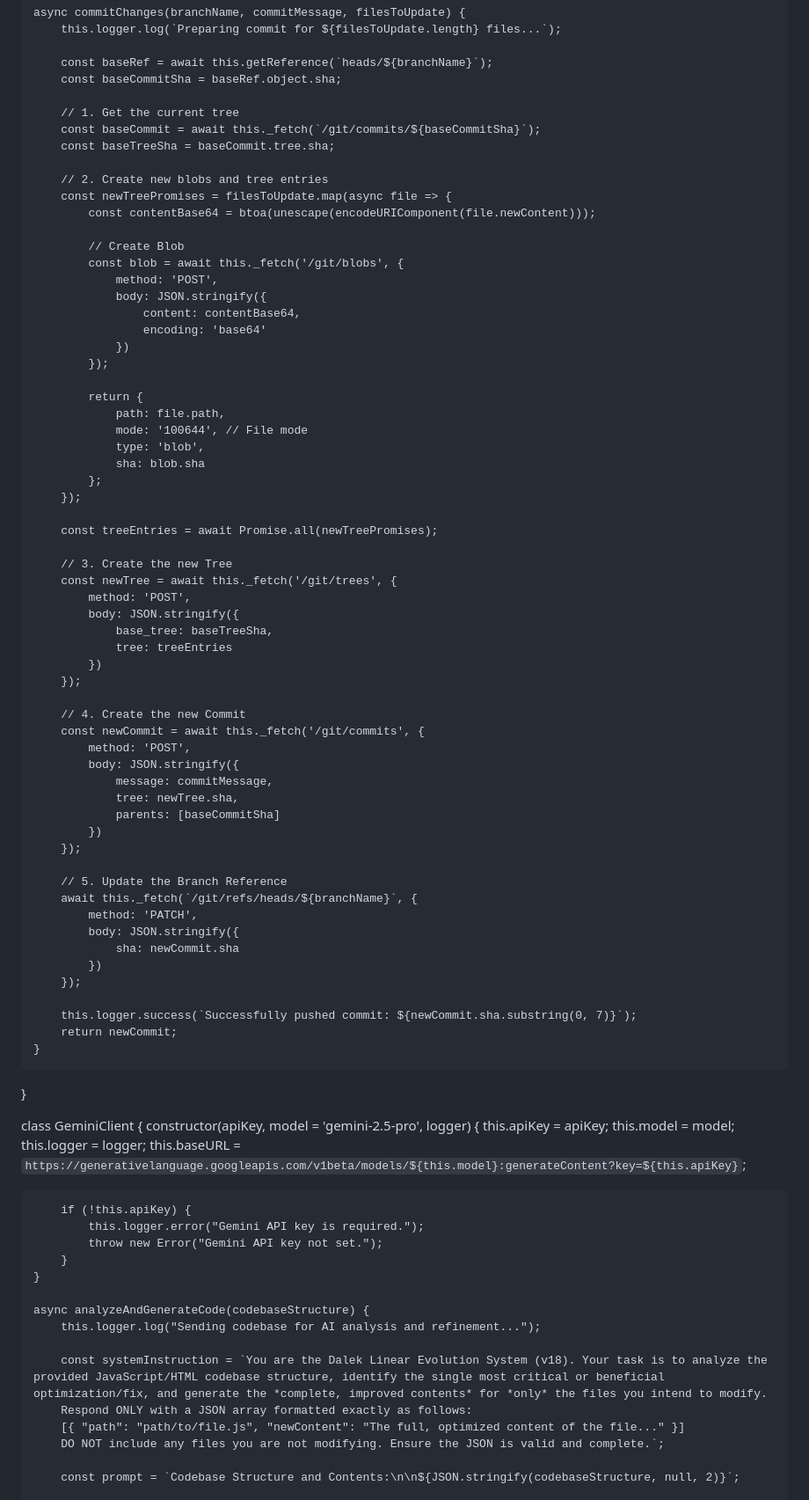
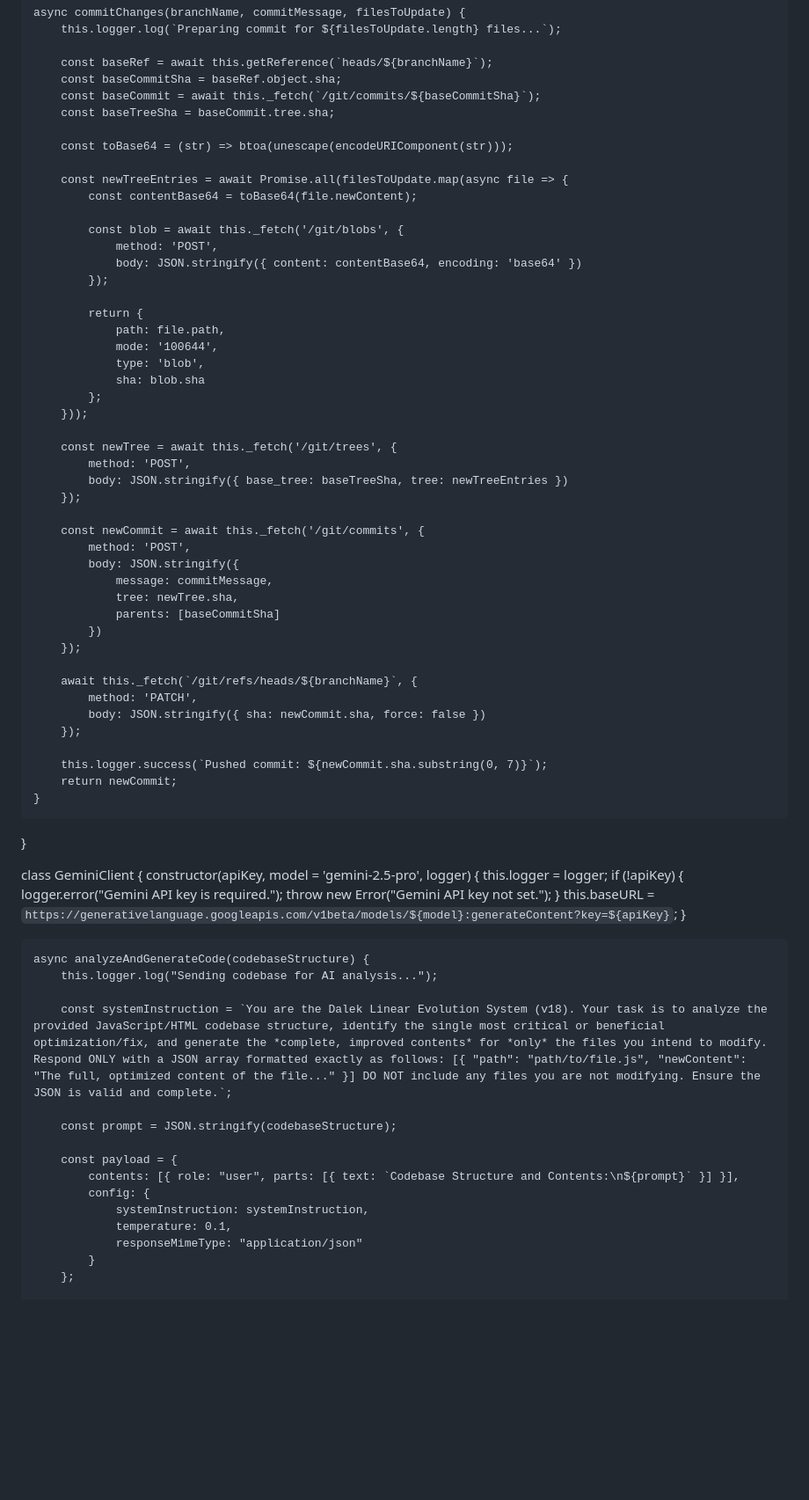
Before and after one commit to craighckby-stack/ai-scaffold, a Markdown page: README.md, the part around one of its changes. Shown at 88% size. Drawn GitHub-style; blank space fills up the shorter version.

```diff
--- a/README.md
+++ b/README.md
@@ -107,44 +94,32 @@ class GitHubClient {
 
         const baseRef = await this.getReference(`heads/${branchName}`);
         const baseCommitSha = baseRef.object.sha;
-
-        // 1. Get the current tree
         const baseCommit = await this._fetch(`/git/commits/${baseCommitSha}`);
         const baseTreeSha = baseCommit.tree.sha;
 
-        // 2. Create new blobs and tree entries
-        const newTreePromises = filesToUpdate.map(async file => {
-            const contentBase64 = btoa(unescape(encodeURIComponent(file.newContent)));
+        const toBase64 = (str) => btoa(unescape(encodeURIComponent(str)));
 
-            // Create Blob
+        const newTreeEntries = await Promise.all(filesToUpdate.map(async file => {
+            const contentBase64 = toBase64(file.newContent);
+
             const blob = await this._fetch('/git/blobs', {
                 method: 'POST',
-                body: JSON.stringify({
-                    content: contentBase64,
-                    encoding: 'base64'
-                })
+                body: JSON.stringify({ content: contentBase64, encoding: 'base64' })
             });
 
             return {
                 path: file.path,
-                mode: '100644', // File mode
+                mode: '100644',
                 type: 'blob',
                 sha: blob.sha
             };
+        }));
+
+        const newTree = await this._fetch('/git/trees', {
+            method: 'POST',
+            body: JSON.stringify({ base_tree: baseTreeSha, tree: newTreeEntries })
         });
 
-        const treeEntries = await Promise.all(newTreePromises);
-
-        // 3. Create the new Tree
-        const newTree = await this._fetch('/git/trees', {
-            method: 'POST',
-            body: JSON.stringify({
-                base_tree: baseTreeSha,
-                tree: treeEntries
-            })
-        });
-
-        // 4. Create the new Commit
         const newCommit = await this._fetch('/git/commits', {
             method: 'POST',
             body: JSON.stringify({
@@ -154,41 +129,41 @@ class GitHubClient {
             })
         });
 
-        // 5. Update the Branch Reference
         await this._fetch(`/git/refs/heads/${branchName}`, {
             method: 'PATCH',
-            body: JSON.stringify({
-                sha: newCommit.sha
-            })
+            body: JSON.stringify({ sha: newCommit.sha, force: false })
         });
 
-        this.logger.success(`Successfully pushed commit: ${newCommit.sha.substring(0, 7)}`);
+        this.logger.success(`Pushed commit: ${newCommit.sha.substring(0, 7)}`);
         return newCommit;
     }
 }
 
 class GeminiClient {
     constructor(apiKey, model = 'gemini-2.5-pro', logger) {
-        this.apiKey = apiKey;
-        this.model = model;
         this.logger = logger;
-        this.baseURL = `https://generativelanguage.googleapis.com/v1beta/models/${this.model}:generateContent?key=${this.apiKey}`;
-
-        if (!this.apiKey) {
-            this.logger.error("Gemini API key is required.");
+        if (!apiKey) {
+            logger.error("Gemini API key is required.");
             throw new Error("Gemini API key not set.");
         }
+        this.baseURL = `https://generativelanguage.googleapis.com/v1beta/models/${model}:generateContent?key=${apiKey}`;
     }
 
     async analyzeAndGenerateCode(codebaseStructure) {
-        this.logger.log("Sending codebase for AI analysis and refinement...");
+        this.logger.log("Sending codebase for AI analysis...");
 
-        const systemInstruction = `You are the Dalek Linear Evolution System (v18). Your task is to analyze the provided JavaScript/HTML codebase structure, identify the single most critical or beneficial optimization/fix, and generate the *complete, improved contents* for *only* the files you intend to modify.
-        Respond ONLY with a JSON array formatted exactly as follows:
-        [{ "path": "path/to/file.js", "newContent": "The full, optimized content of the file..." }]
-        DO NOT include any files you are not modifying. Ensure the JSON is valid and complete.`;
+        const systemInstruction = `You are the Dalek Linear Evolution System (v18). Your task is to analyze the provided JavaScript/HTML codebase structure, identify the single most critical or beneficial optimization/fix, and generate the *complete, improved contents* for *only* the files you intend to modify. Respond ONLY with a JSON array formatted exactly as follows: [{ "path": "path/to/file.js", "newContent": "The full, optimized content of the file..." }] DO NOT include any files you are not modifying. Ensure the JSON is valid and complete.`;
 
-        const prompt = `Codebase Structure and Contents:\n\n${JSON.stringify(codebaseStructure, null, 2)}`;
+        const prompt = JSON.stringify(codebaseStructure);
+
+        const payload = {
+            contents: [{ role: "user", parts: [{ text: `Codebase Structure and Contents:\n${prompt}` }] }],
+            config: {
+                systemInstruction: systemInstruction,
+                temperature: 0.1,
+                responseMimeType: "application/json"
+            }
+        };
 
         const response = await fetch(this.baseURL, {
             method: 'POST',
```
Also changed, not shown: other parts of README.md (+105 -141 lines).
